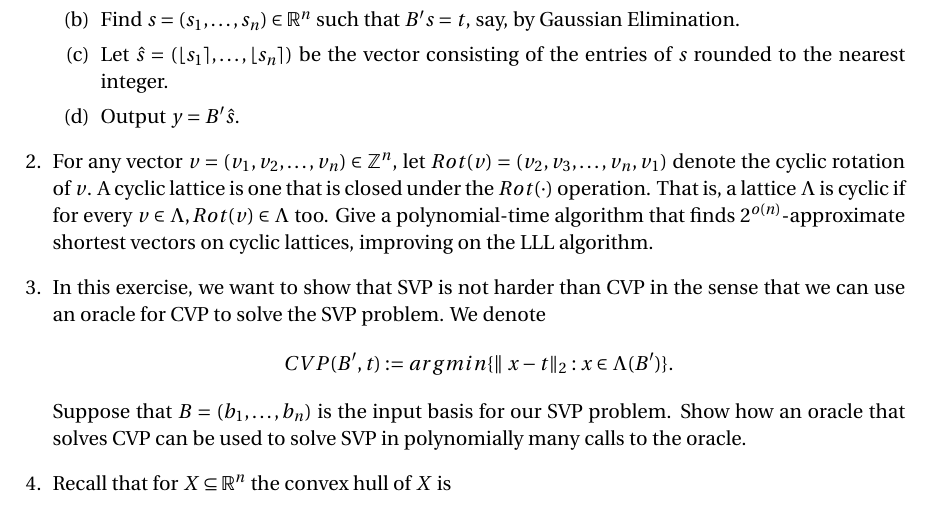
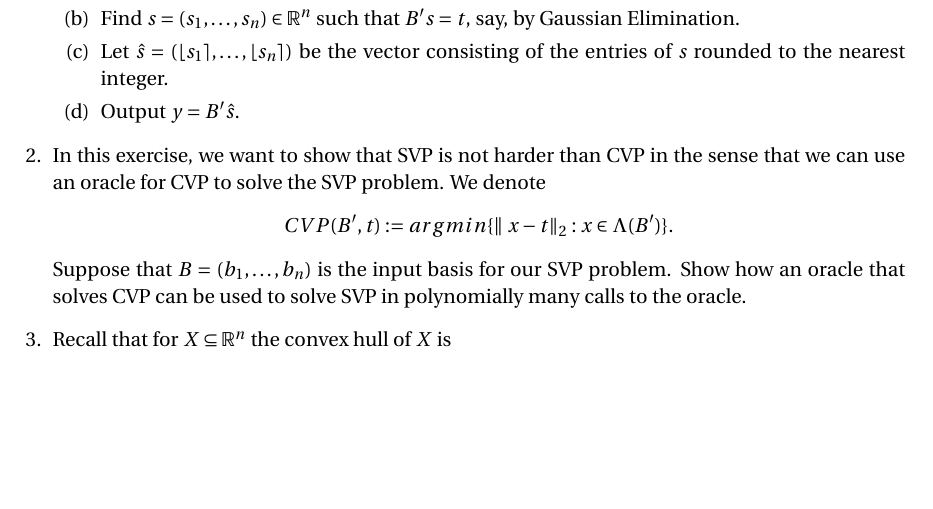
Before and after one commit to EisenIn/IntegerOptimization, a LaTeX problem sheet (Exercises-2024/week-07/exercise07.tex): part of page 1 of 2 before the commit and part of the page after it, cut so that both start at the same text, the shorter picture padded with empty space. Compiled offline with pdfLaTeX.

Commit message:
Update exercise07.tex

```diff
--- a/Exercises-2024/week-07/exercise07.tex
+++ b/Exercises-2024/week-07/exercise07.tex
@@ -58,7 +58,6 @@ $\Vert y − t \Vert ≤ 2^{cn}  \cdot \text{dist}(t, \Lambda(B))$:
     \item Output $y = B'\hat{s}$.
 \end{enumerate}
 
-\item For any vector $v = (v_1,v_2,\hdots,v_n) ∈ \mathbb{Z}^n$, let $Rot(v) = (v_2,v_3,\hdots,v_n,v_1)$ denote the cyclic rotation of $v$. A cyclic lattice is one that is closed under the $Rot(\cdot)$ operation. That is, a lattice $\Lambda$ is cyclic if for every $v ∈ \Lambda, Rot(v) ∈ \Lambda$ too. Give a polynomial-time algorithm that finds $2^{o(n)}$-approximate shortest vectors on cyclic lattices, improving on the LLL algorithm.
 
 \item In this exercise, we want to show that SVP is not harder than CVP in the sense that we can use an oracle for CVP to solve the SVP problem. We denote $$CVP(B',t):=argmin\{∥x−t\Vert_2:x∈Λ(B')\}.$$ Suppose that $B = (b_1,\hdots,b_n)$ is the input basis for our SVP problem. Show how an oracle that solves CVP can be used to solve SVP in polynomially many calls to the oracle.
 
```
